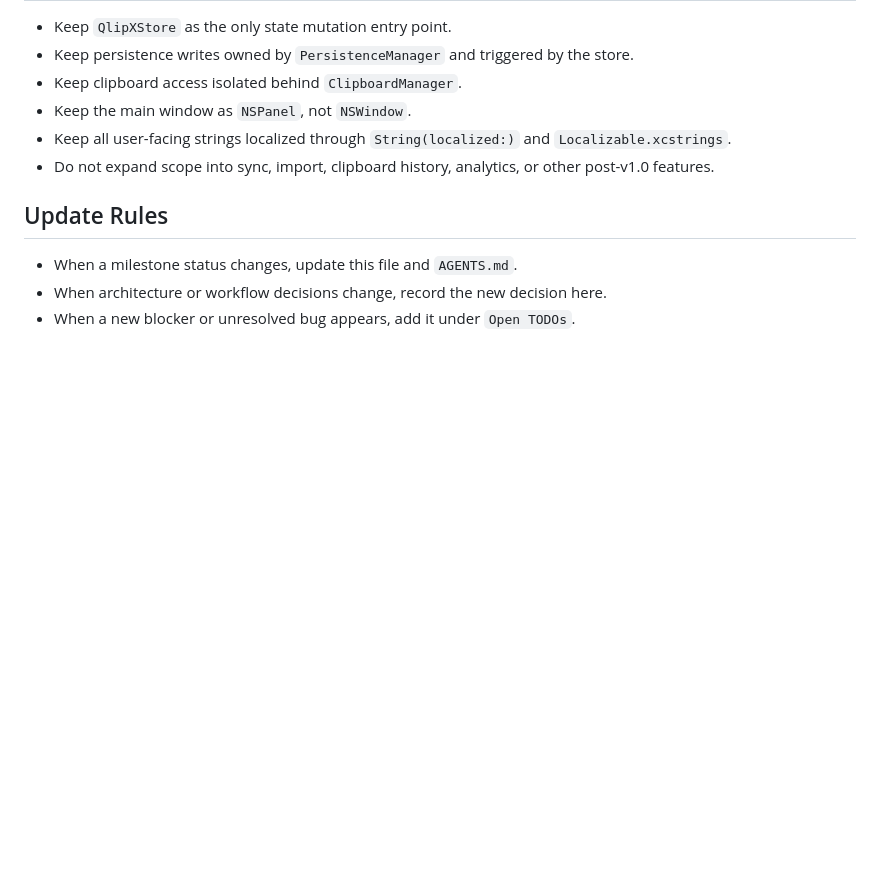
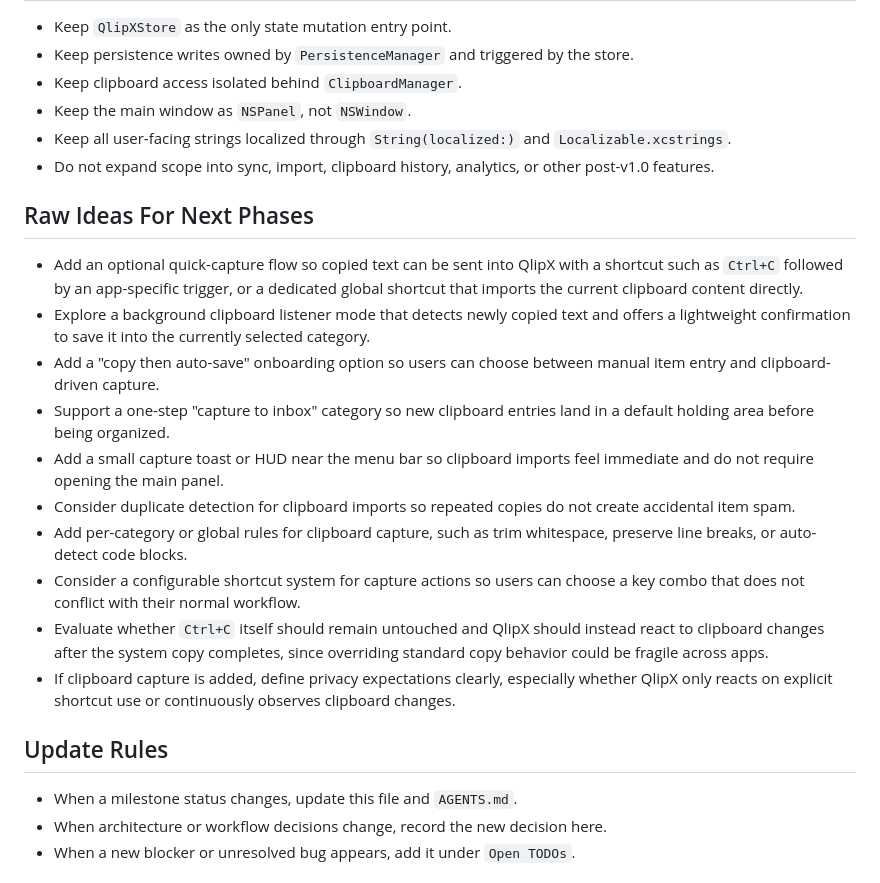
Before and after one commit to emartx/QlipX, a Markdown page: QlipX/CURRENT_STATE.md, the part around one of its changes. Rendered like a GitHub page; blank space fills up the shorter version.

Commit message:
add raw ideas

```diff
--- a/QlipX/CURRENT_STATE.md
+++ b/QlipX/CURRENT_STATE.md
@@ -58,6 +58,18 @@
 - Keep all user-facing strings localized through `String(localized:)` and `Localizable.xcstrings`.
 - Do not expand scope into sync, import, clipboard history, analytics, or other post-v1.0 features.
 
+## Raw Ideas For Next Phases
+- Add an optional quick-capture flow so copied text can be sent into QlipX with a shortcut such as `Ctrl+C` followed by an app-specific trigger, or a dedicated global shortcut that imports the current clipboard content directly.
+- Explore a background clipboard listener mode that detects newly copied text and offers a lightweight confirmation to save it into the currently selected category.
+- Add a "copy then auto-save" onboarding option so users can choose between manual item entry and clipboard-driven capture.
+- Support a one-step "capture to inbox" category so new clipboard entries land in a default holding area before being organized.
+- Add a small capture toast or HUD near the menu bar so clipboard imports feel immediate and do not require opening the main panel.
+- Consider duplicate detection for clipboard imports so repeated copies do not create accidental item spam.
+- Add per-category or global rules for clipboard capture, such as trim whitespace, preserve line breaks, or auto-detect code blocks.
+- Consider a configurable shortcut system for capture actions so users can choose a key combo that does not conflict with their normal workflow.
+- Evaluate whether `Ctrl+C` itself should remain untouched and QlipX should instead react to clipboard changes after the system copy completes, since overriding standard copy behavior could be fragile across apps.
+- If clipboard capture is added, define privacy expectations clearly, especially whether QlipX only reacts on explicit shortcut use or continuously observes clipboard changes.
+
 ## Update Rules
 - When a milestone status changes, update this file and `AGENTS.md`.
 - When architecture or workflow decisions change, record the new decision here.
```
Also changed, not shown: other parts of QlipX/CURRENT_STATE.md (+1 -1 lines).
